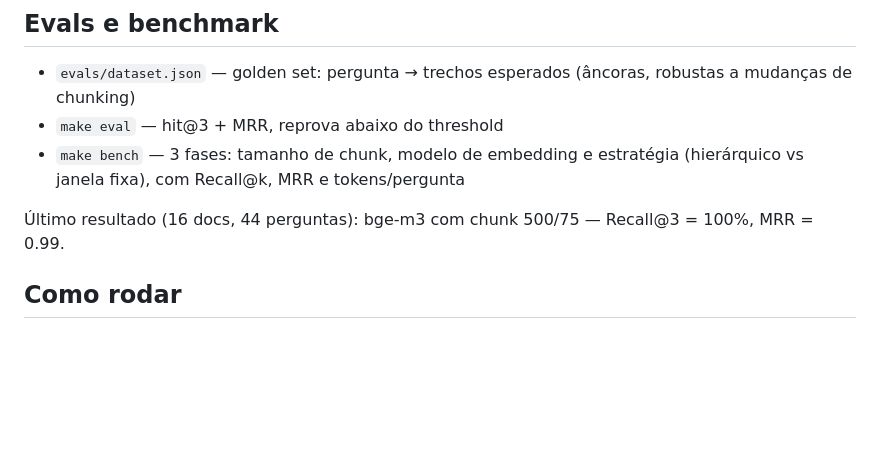
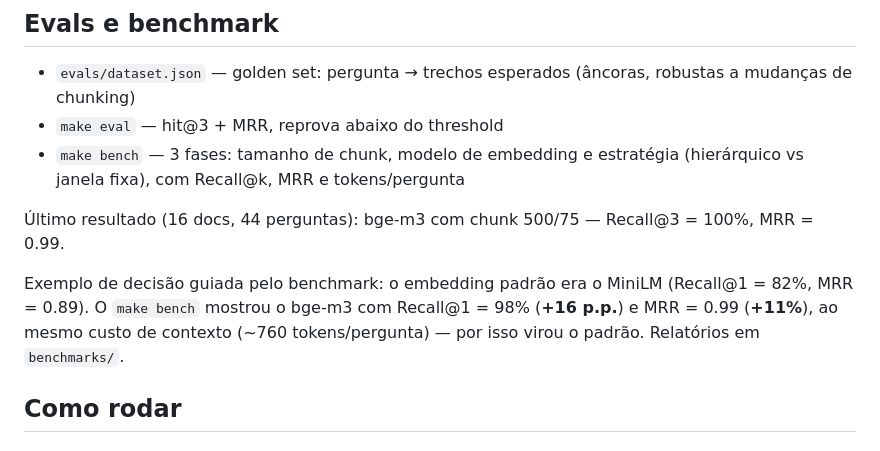
Before and after one commit to JoaoGuigs/production-rag-system, a Markdown page: README.md, the part around the change. Drawn GitHub-style; blank space fills up the shorter version.

Commit message:
docs: exemplo de decisao guiada pelo benchmark no README

```diff
--- a/README.md
+++ b/README.md
@@ -73,6 +73,8 @@ src/
 - `make bench` — 3 fases: tamanho de chunk, modelo de embedding e estratégia (hierárquico vs janela fixa), com Recall@k, MRR e tokens/pergunta
 
 Último resultado (16 docs, 44 perguntas): bge-m3 com chunk 500/75 — Recall@3 = 100%, MRR = 0.99.
+
+Exemplo de decisão guiada pelo benchmark: o embedding padrão era o MiniLM (Recall@1 = 82%, MRR = 0.89). O `make bench` mostrou o bge-m3 com Recall@1 = 98% (**+16 p.p.**) e MRR = 0.99 (**+11%**), ao mesmo custo de contexto (~760 tokens/pergunta) — por isso virou o padrão. Relatórios em `benchmarks/`.
 
 ## Como rodar
 
```
